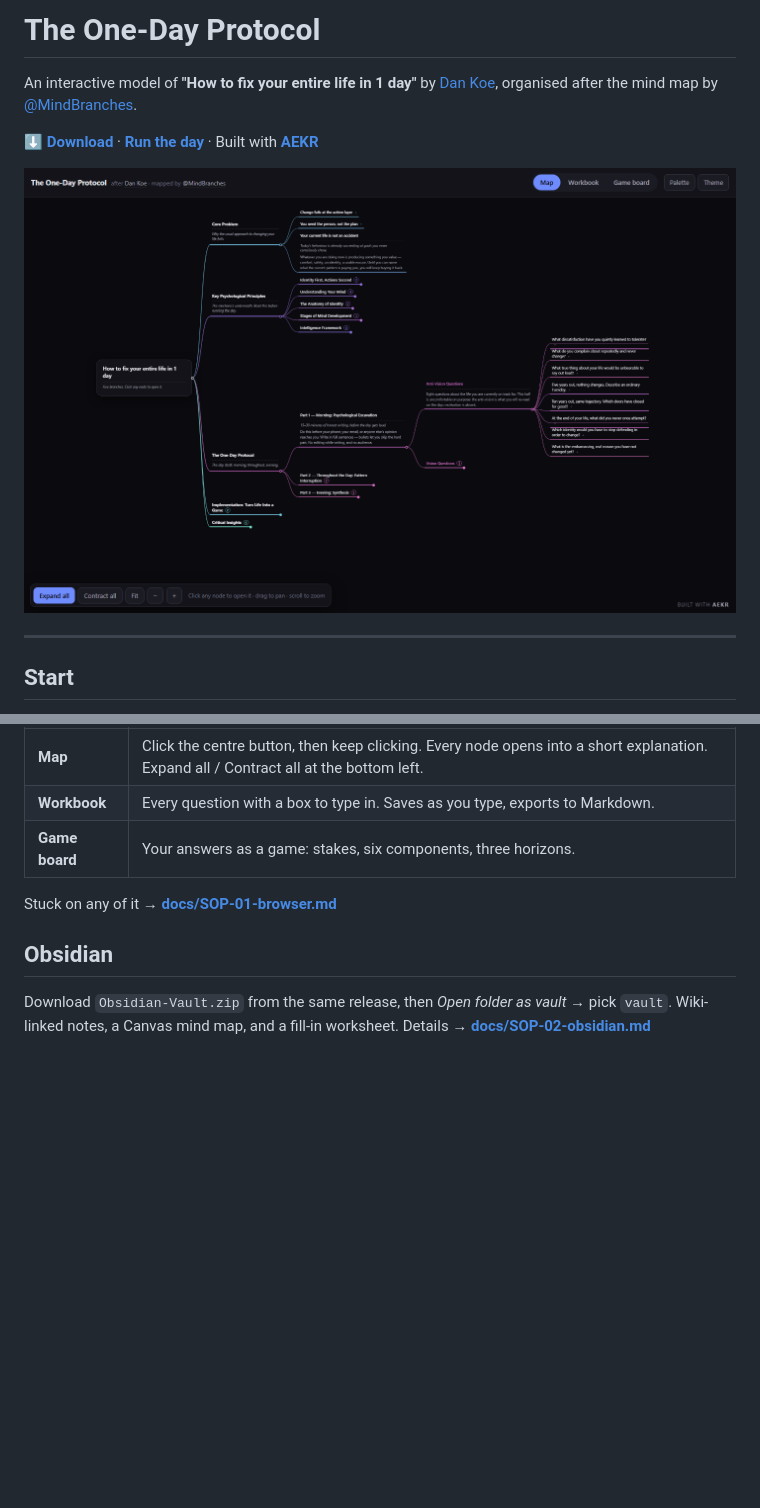
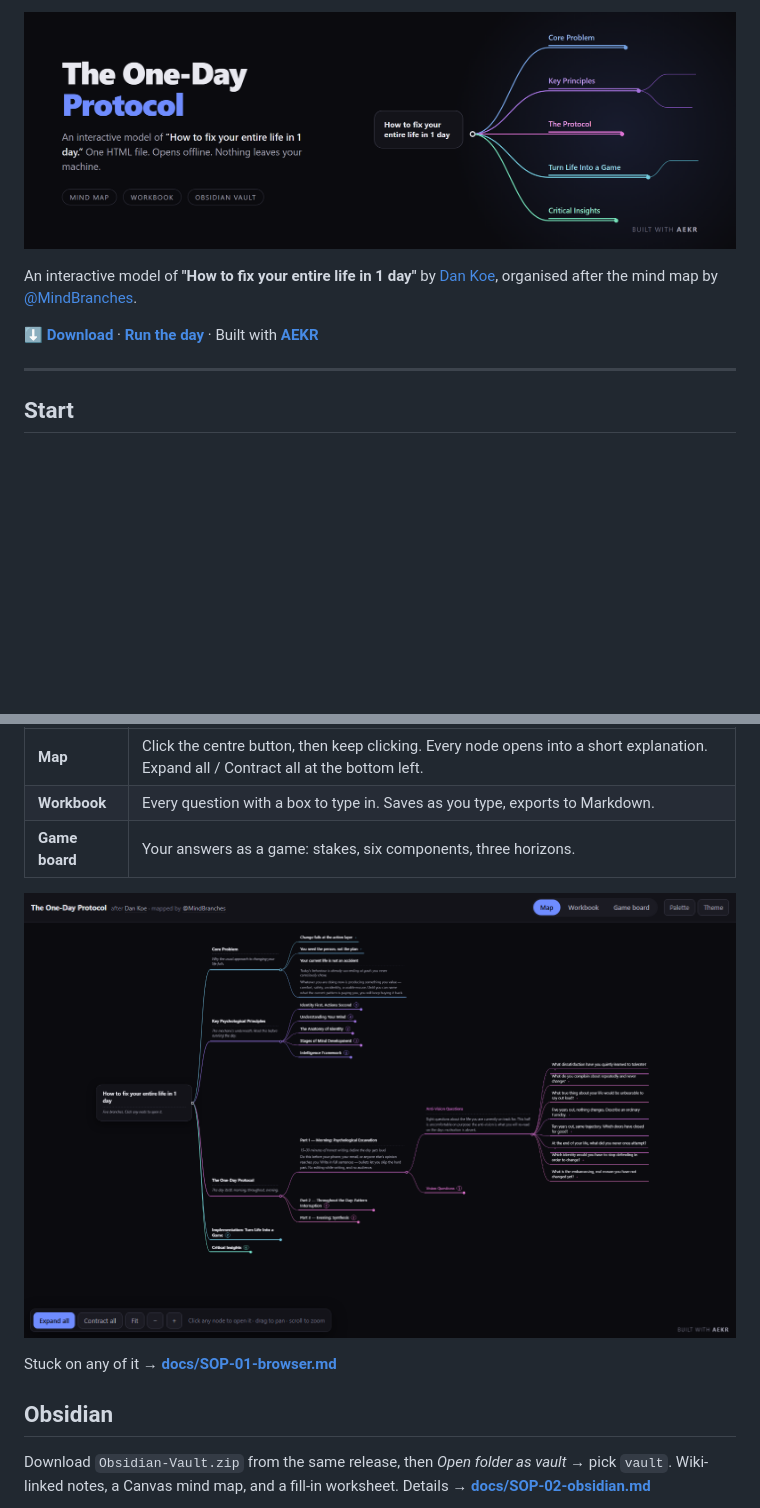
Before and after one commit to edlopezpm-ops/one-day-protocol, a Markdown page: README.md, 2 parts joined by grey strips. Rendered like a GitHub page; pictures changed too: docs/img/banner.png (added); blank space fills up the shorter version.

```diff
--- a/README.md
+++ b/README.md
@@ -1,10 +1,8 @@
-# The One-Day Protocol
+![The One-Day Protocol](docs/img/banner.png)
 
 An interactive model of **"How to fix your entire life in 1 day"** by [Dan Koe](https://thedankoe.com/), organised after the mind map by [@MindBranches](https://x.com/MindBranches/status/2078988089393901842).
 
 **[⬇ Download](https://github.com/edlopezpm-ops/one-day-protocol/releases/latest)** · **[Run the day](docs/SOP-03-run-the-day.md)** · Built with **[AEKR](https://aekr.io)**
-
-![The map](docs/img/map.png)
 
 ---
 
@@ -21,6 +19,8 @@ That's the whole install — one file, no account, no internet.
 | **Map** | Click the centre button, then keep clicking. Every node opens into a short explanation. Expand all / Contract all at the bottom left. |
 | **Workbook** | Every question with a box to type in. Saves as you type, exports to Markdown. |
 | **Game board** | Your answers as a game: stakes, six components, three horizons. |
+
+![The map, part way open](docs/img/map.png)
 
 Stuck on any of it → **[docs/SOP-01-browser.md](docs/SOP-01-browser.md)**
 
```
Also changed, not shown: CREDITS.md (+6 -0 lines), 1 other file.
